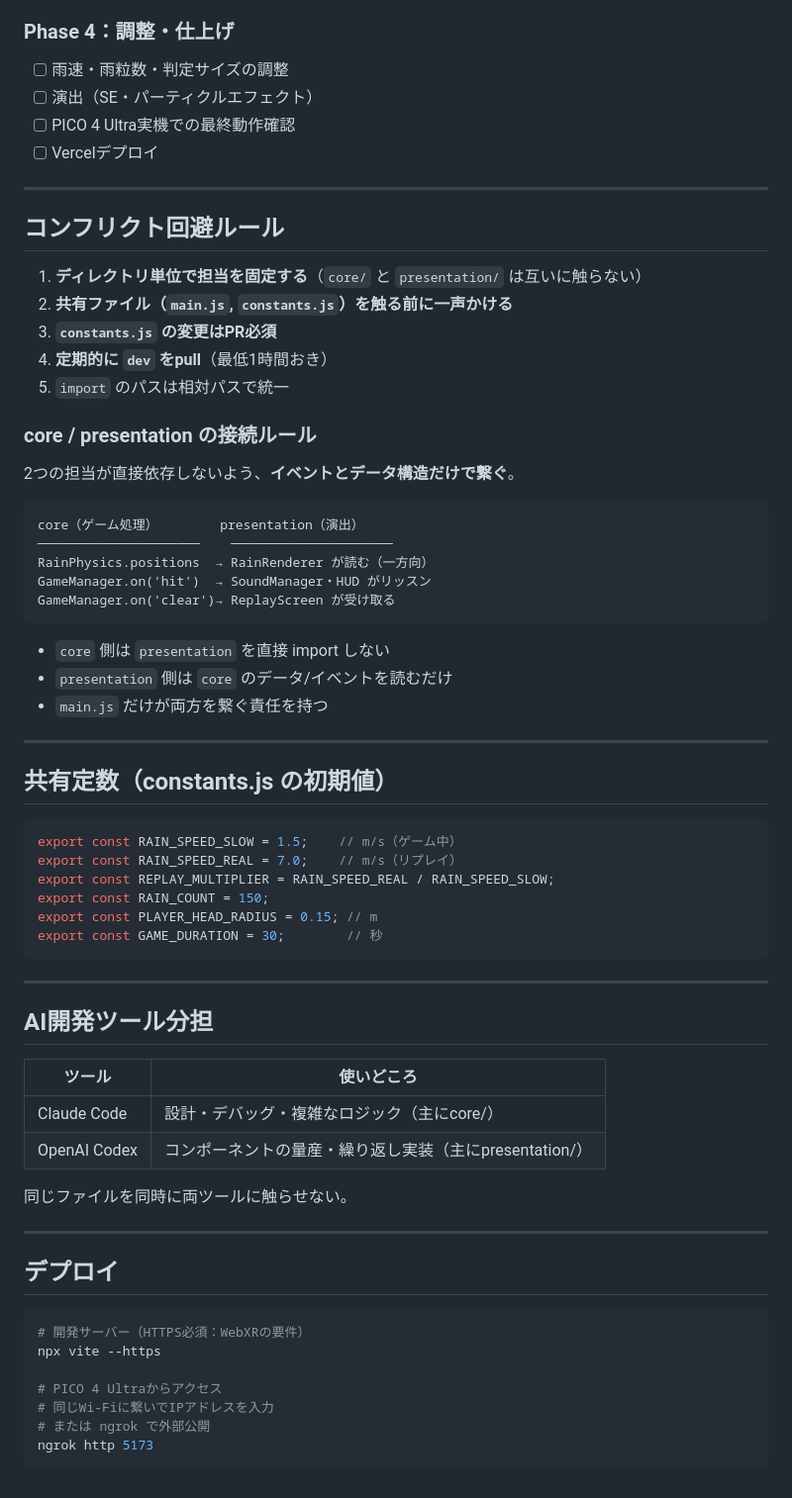
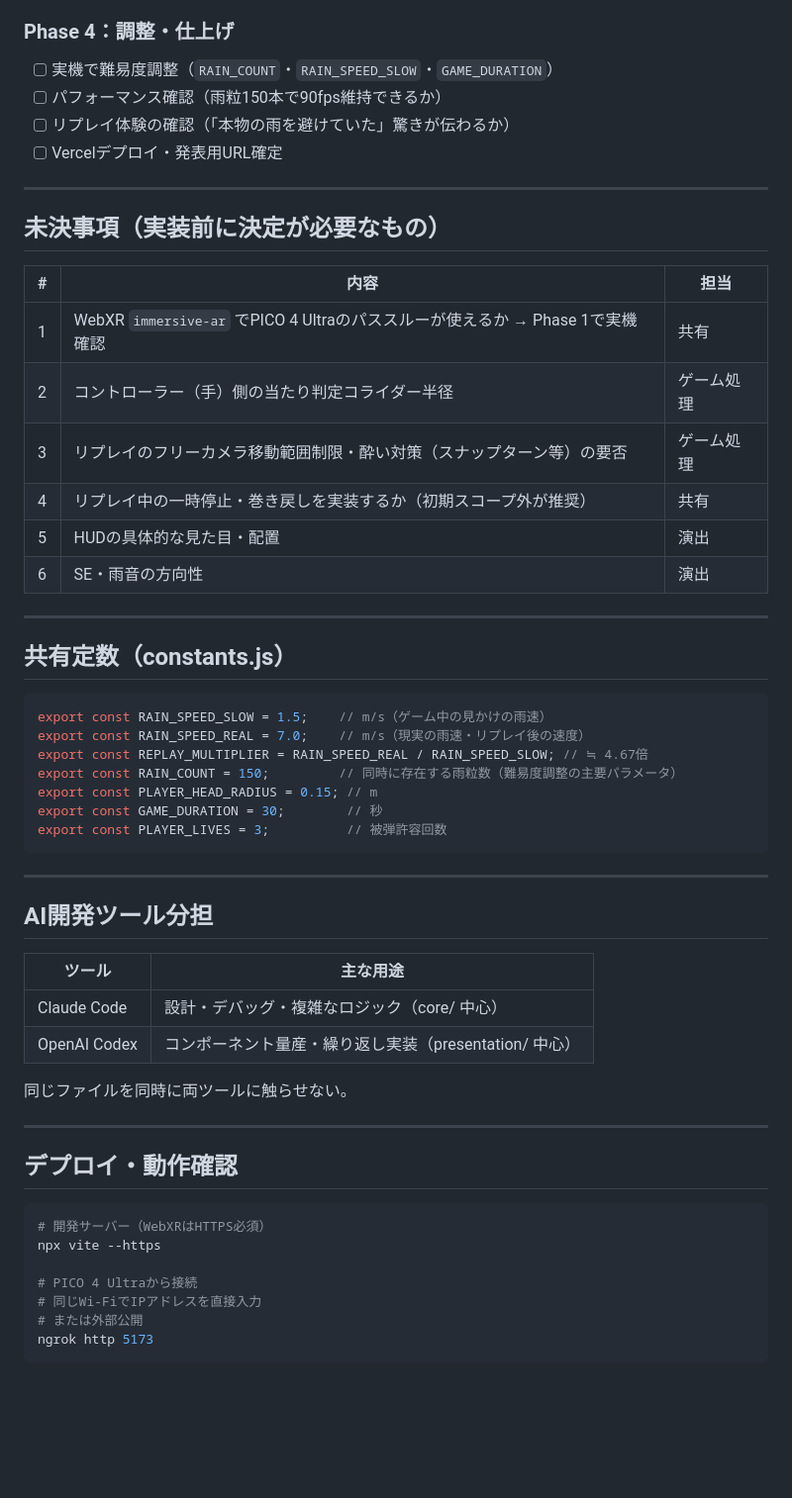
Before and after one commit to Tanakee/hackz-20268-hogehoge, a Markdown page: DEVPLAN.md, the part around one of its changes. Shown at 99% size. GitHub-like rendering; blank space fills up the shorter version.

````diff
--- a/DEVPLAN.md
+++ b/DEVPLAN.md
@@ -114,70 +150,59 @@ main
 
 ### Phase 4：調整・仕上げ
-- [ ] 雨速・雨粒数・判定サイズの調整
-- [ ] 演出（SE・パーティクルエフェクト）
-- [ ] PICO 4 Ultra実機での最終動作確認
-- [ ] Vercelデプロイ
+
+- [ ] 実機で難易度調整（`RAIN_COUNT`・`RAIN_SPEED_SLOW`・`GAME_DURATION`）
+- [ ] パフォーマンス確認（雨粒150本で90fps維持できるか）
+- [ ] リプレイ体験の確認（「本物の雨を避けていた」驚きが伝わるか）
+- [ ] Vercelデプロイ・発表用URL確定
 
 ---
 
-## コンフリクト回避ルール
+## 未決事項（実装前に決定が必要なもの）
 
-1. **ディレクトリ単位で担当を固定する**（`core/` と `presentation/` は互いに触らない）
-2. **共有ファイル（`main.js`, `constants.js`）を触る前に一声かける**
-3. **`constants.js` の変更はPR必須**
-4. **定期的に `dev` をpull**（最低1時間おき）
-5. `import` のパスは相対パスで統一
-
-### core / presentation の接続ルール
-
-2つの担当が直接依存しないよう、**イベントとデータ構造だけで繋ぐ**。
-
-```
-core（ゲーム処理）        presentation（演出）
-─────────────────────    ─────────────────────
-RainPhysics.positions  → RainRenderer が読む（一方向）
-GameManager.on('hit')  → SoundManager・HUD がリッスン
-GameManager.on('clear')→ ReplayScreen が受け取る
-```
-
-- `core` 側は `presentation` を直接 import しない
-- `presentation` 側は `core` のデータ/イベントを読むだけ
-- `main.js` だけが両方を繋ぐ責任を持つ
+| # | 内容 | 担当 |
+|---|------|------|
+| 1 | WebXR `immersive-ar` でPICO 4 Ultraのパススルーが使えるか → Phase 1で実機確認 | 共有 |
+| 2 | コントローラー（手）側の当たり判定コライダー半径 | ゲーム処理 |
+| 3 | リプレイのフリーカメラ移動範囲制限・酔い対策（スナップターン等）の要否 | ゲーム処理 |
+| 4 | リプレイ中の一時停止・巻き戻しを実装するか（初期スコープ外が推奨） | 共有 |
+| 5 | HUDの具体的な見た目・配置 | 演出 |
+| 6 | SE・雨音の方向性 | 演出 |
 
 ---
 
-## 共有定数（constants.js の初期値）
+## 共有定数（constants.js）
 
 ```js
-export const RAIN_SPEED_SLOW = 1.5;    // m/s（ゲーム中）
-export const RAIN_SPEED_REAL = 7.0;    // m/s（リプレイ）
-export const REPLAY_MULTIPLIER = RAIN_SPEED_REAL / RAIN_SPEED_SLOW;
-export const RAIN_COUNT = 150;
+export const RAIN_SPEED_SLOW = 1.5;    // m/s（ゲーム中の見かけの雨速）
+export const RAIN_SPEED_REAL = 7.0;    // m/s（現実の雨速・リプレイ後の速度）
+export const REPLAY_MULTIPLIER = RAIN_SPEED_REAL / RAIN_SPEED_SLOW; // ≒ 4.67倍
+export const RAIN_COUNT = 150;         // 同時に存在する雨粒数（難易度調整の主要パラメータ）
 export const PLAYER_HEAD_RADIUS = 0.15; // m
 export const GAME_DURATION = 30;        // 秒
+export const PLAYER_LIVES = 3;          // 被弾許容回数
 ```
 
 ---
 
 ## AI開発ツール分担
 
-| ツール | 使いどころ |
-|--------|----------|
-| Claude Code | 設計・デバッグ・複雑なロジック（主にcore/） |
-| OpenAI Codex | コンポーネントの量産・繰り返し実装（主にpresentation/） |
+| ツール | 主な用途 |
+|--------|---------|
+| Claude Code | 設計・デバッグ・複雑なロジック（core/ 中心） |
+| OpenAI Codex | コンポーネント量産・繰り返し実装（presentation/ 中心） |
 
 同じファイルを同時に両ツールに触らせない。
 
 ---
 
-## デプロイ
+## デプロイ・動作確認
 
 ```bash
-# 開発サーバー（HTTPS必須：WebXRの要件）
+# 開発サーバー（WebXRはHTTPS必須）
 npx vite --https
 
-# PICO 4 Ultraからアクセス
-# 同じWi-Fiに繋いでIPアドレスを入力
-# または ngrok で外部公開
+# PICO 4 Ultraから接続
+# 同じWi-FiでIPアドレスを直接入力
+# または外部公開
 ngrok http 5173
 ```
````
Also changed, not shown: other parts of DEVPLAN.md (+78 -42 lines).
